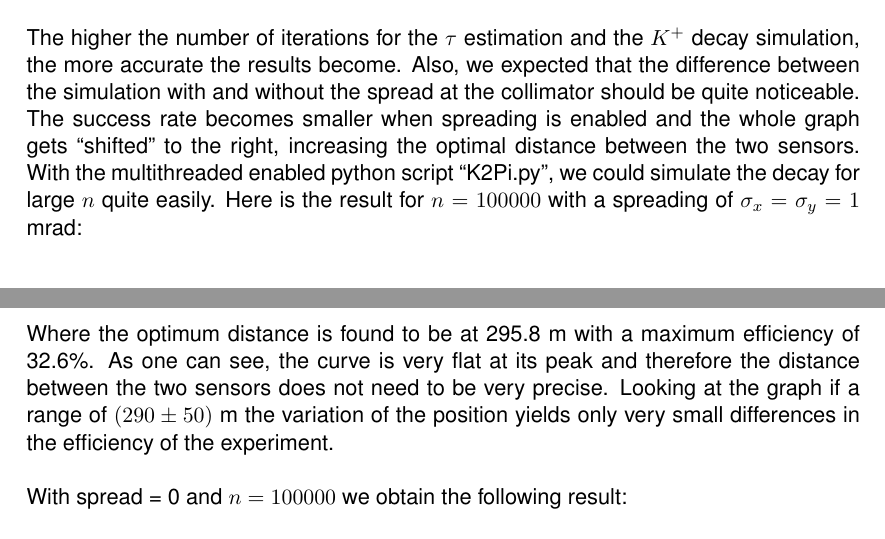
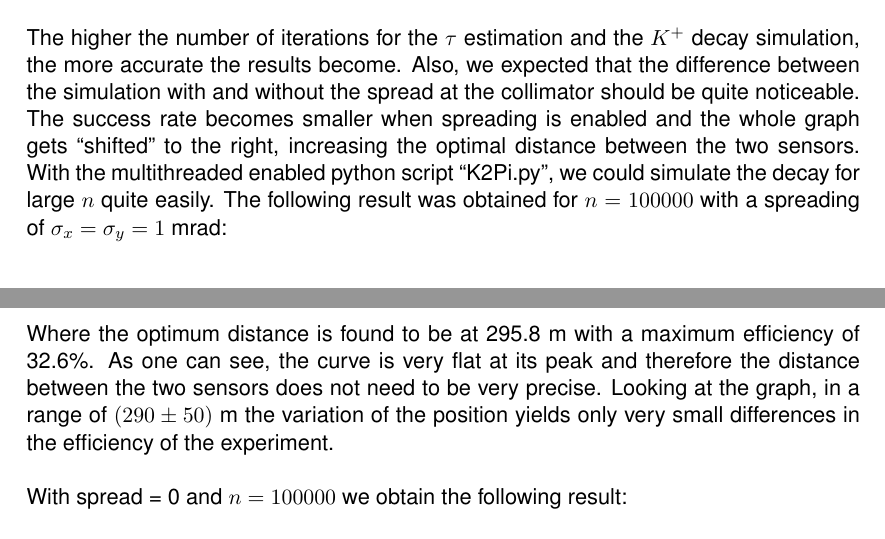
Before and after one commit to RononDex/DAProject, a LaTeX document (K2Pi/K2Pi.tex): two parts of page 9 of 12, joined at a grey line, cut so that both start at the same text. Compiled offline with pdfLaTeX.

Commit message:
Update K2Pi.tex

```diff
--- a/K2Pi/K2Pi.tex
+++ b/K2Pi/K2Pi.tex
@@ -326,7 +326,7 @@ From this follows the momentum vector $p^*_{\pi^0}$ of the $\pi^0$ by translatin
 
 	The higher the number of iterations for the $\tau$ estimation and the $K^+$ decay simulation, the more accurate the results become.
 	Also, we expected that the difference between the simulation with and without the spread at the collimator should be quite noticeable. The success rate becomes smaller when spreading is enabled and the whole graph gets “shifted” to the right, increasing the optimal distance between the two sensors.
-	With the multithreaded enabled python script “K2Pi.py”, we could simulate the decay for large $n$ quite easily. Here is the result for $n = 100000$ with a spreading of $\sigma_x=\sigma_y=1$ mrad:
+	With the multithreaded enabled python script “K2Pi.py”, we could simulate the decay for large $n$ quite easily. The following result was obtained for $n = 100000$ with a spreading of $\sigma_x=\sigma_y=1$ mrad:
 
 	\begin{figure}[h]
 		\centering
@@ -334,7 +334,7 @@ From this follows the momentum vector $p^*_{\pi^0}$ of the $\pi^0$ by translatin
 		\caption{The different detector positions plotted against the corresponding success rate with a Gaussian deflection}
 	\end{figure}
 
-	Where the optimum distance is found to be at 295.8 m with a maximum efficiency of 32.6\%. As one can see, the curve is very flat at its peak and therefore the distance between the two sensors does not need to be very precise. Looking at the graph if a range of $(290 \pm 50)$ m the variation of the position yields only very small differences in the efficiency of the experiment.
+	Where the optimum distance is found to be at 295.8 m with a maximum efficiency of 32.6\%. As one can see, the curve is very flat at its peak and therefore the distance between the two sensors does not need to be very precise. Looking at the graph, in a range of $(290 \pm 50)$ m the variation of the position yields only very small differences in the efficiency of the experiment.
 
 	With spread = 0 and $n = 100000$ we obtain the following result:
 
```
